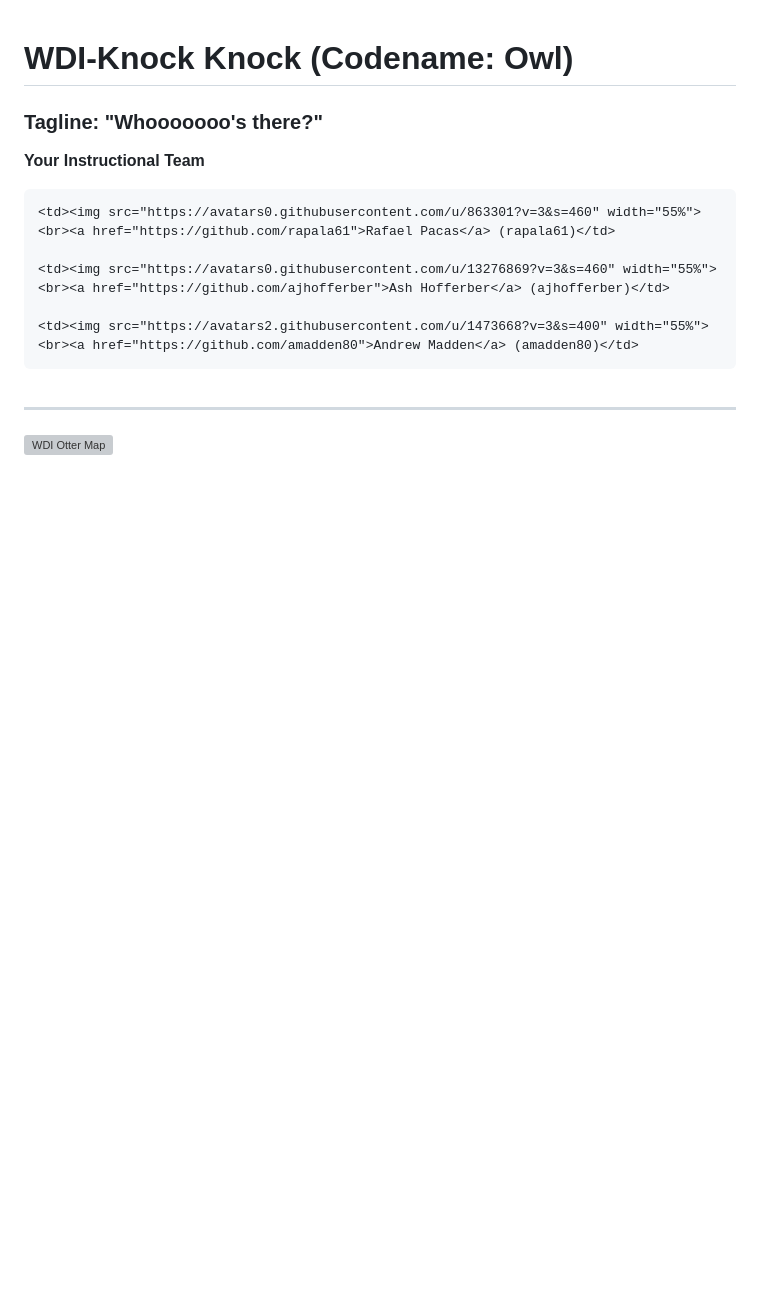
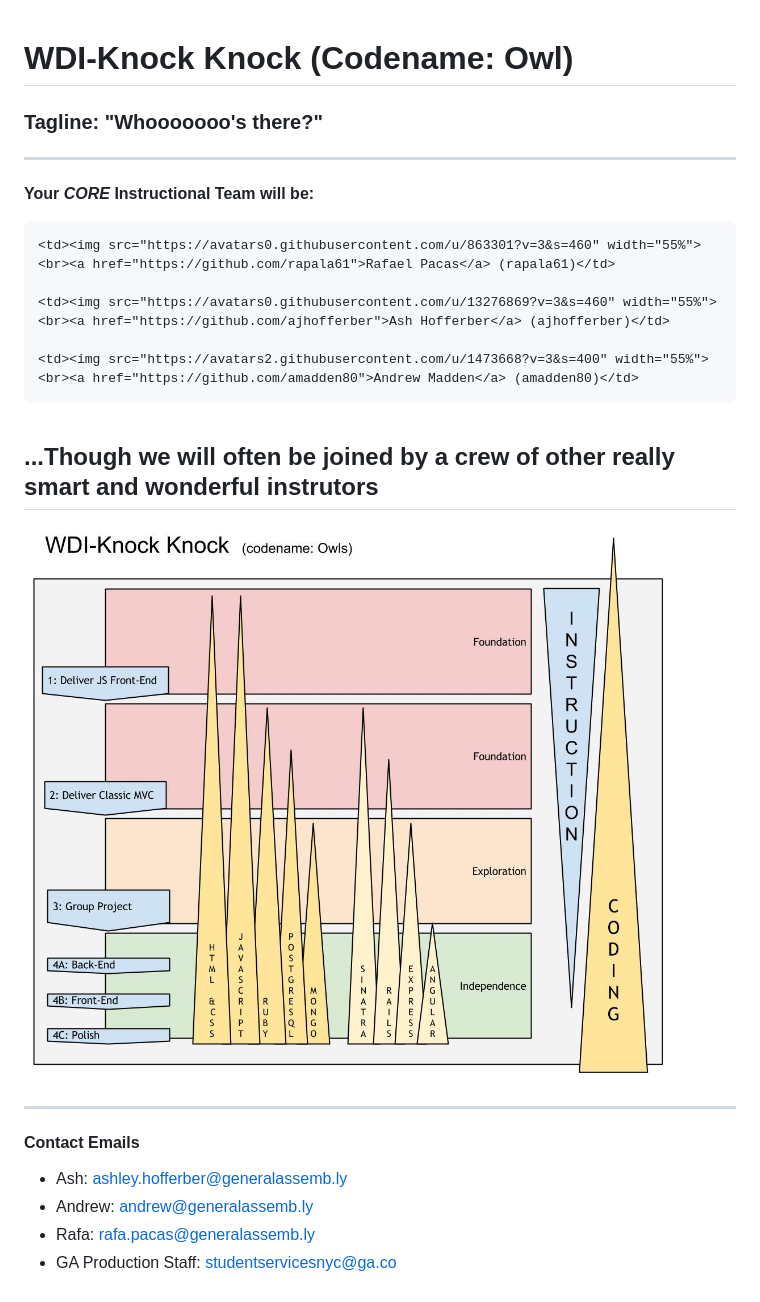
Before and after one commit to risurisu/TrumpQuiz, a Markdown page: README.md, the part around the change. Drawn GitHub-style; pictures changed too: WDI-KnockKnock.jpg (added); blank space fills up the shorter version; grey boxes are pictures that could not be loaded.

Commit message:
adds image to markdown

```diff
--- a/README.md
+++ b/README.md
@@ -1,8 +1,8 @@
 # WDI-Knock Knock  (Codename: Owl)
 ### Tagline: "Whooooooo's there?"
 
-
-**Your Instructional Team**
+---
+**Your *CORE* Instructional Team will be:**
 <table>
   <tr>
 
@@ -17,6 +17,15 @@
   </tr>
 </table>
 
+**...Though we will often be joined by a crew of other really smart and wonderful instrutors**
 ---
 
-![WDI Otter Map](/wdi-otter-map.png)
+![WDI Owl Map](/WDI-KnockKnock.jpg)
+
+---
+#### Contact Emails
+
+* Ash: ashley.hofferber@generalassemb.ly
+* Andrew: andrew@generalassemb.ly
+* Rafa: rafa.pacas@generalassemb.ly
+* GA Production Staff: studentservicesnyc@ga.co
```
